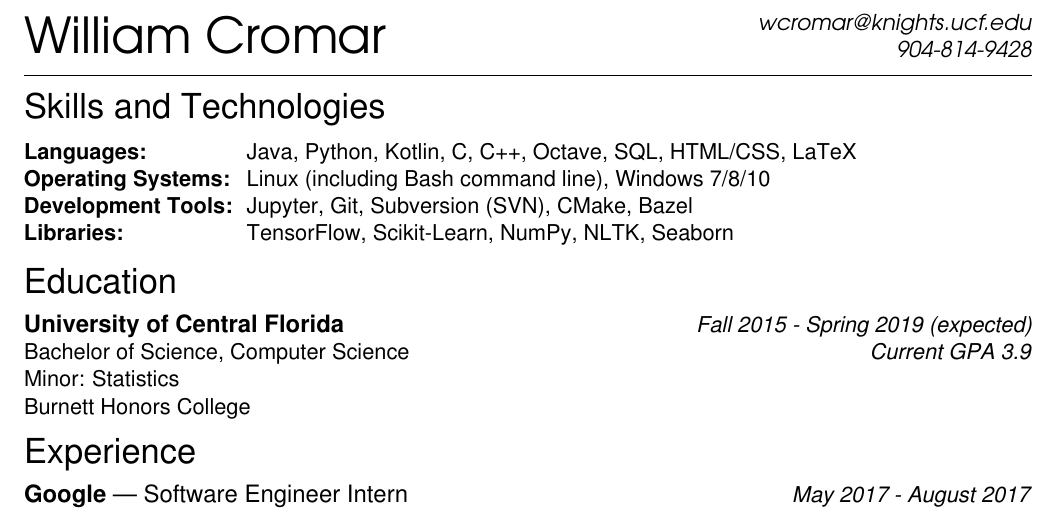
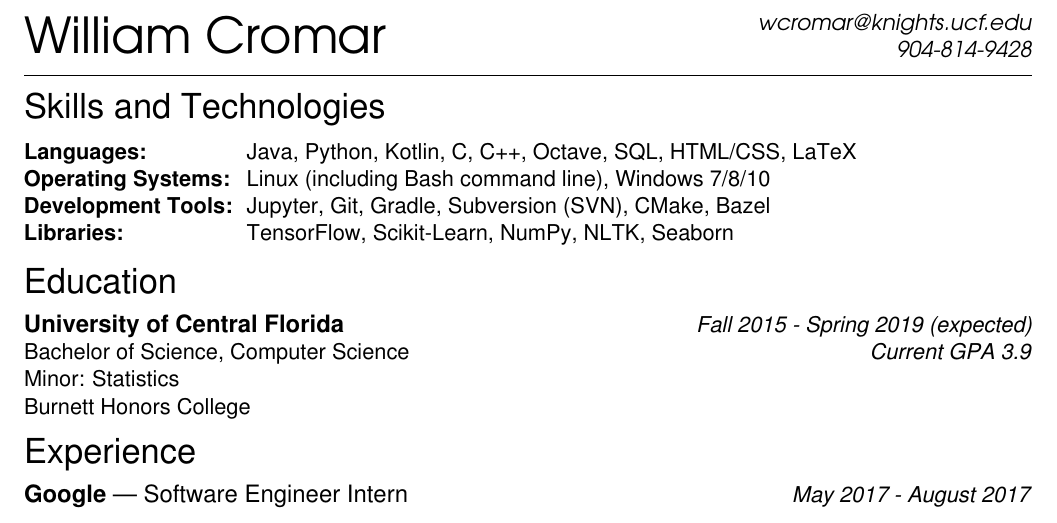
Before and after one commit to will-cromar/resume, a LaTeX CV (WilliamCromarResume.tex): part of the page, cut so that both start at the same text. Compiled offline with pdfLaTeX.

Commit message:
Added gradle to development tools.

```diff
--- a/WilliamCromarResume.tex
+++ b/WilliamCromarResume.tex
@@ -70,7 +70,7 @@
 \begin{tabular}{>{\bfseries}l@{\hskip .25cm} l}
   Languages: & Java, Python, Kotlin,  C, C++, Octave, SQL, HTML/CSS, LaTeX \\
   Operating Systems: & Linux (including Bash command line), Windows 7/8/10 \\
-  Development Tools: & Jupyter, Git, Subversion (SVN), CMake, Bazel \\
+  Development Tools: & Jupyter, Git, Gradle, Subversion (SVN), CMake, Bazel \\
   Libraries: & TensorFlow, Scikit-Learn, NumPy, NLTK, Seaborn
 \end{tabular}
 
```
Also changed, not shown: WilliamCromarResume.pdf.
